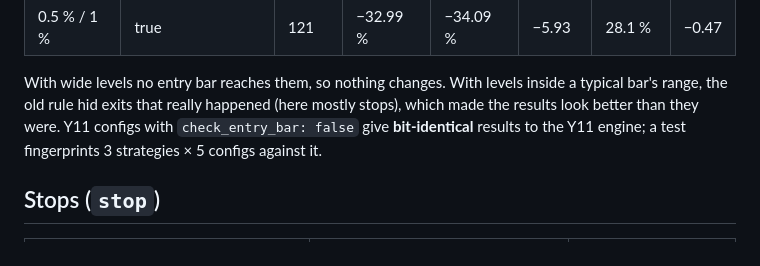
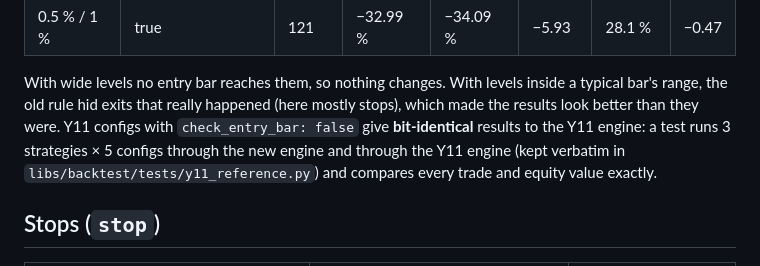
Before and after one commit to yazan-alsamman/ai-trading-analysis-system, a Markdown page: docs/risk-management.md, the part around the change. Drawn GitHub-style.

Commit message:
Y13: risk-management.md: describe the Y11 reference test
Co-Authored-By: Claude Opus 5.5 <noreply@anthropic.com>
Claude-Session: https://claude.ai/code/session_016aJWs779FRsNkfirbWD2sW

```diff
--- a/docs/risk-management.md
+++ b/docs/risk-management.md
@@ -74,8 +74,9 @@ Effect, measured on the BTC/USDT 1h demo data with `ma_crossover`:
 With wide levels no entry bar reaches them, so nothing changes. With levels inside a typical
 bar's range, the old rule hid exits that really happened (here mostly stops), which made the
 results look better than they were. Y11 configs with `check_entry_bar: false` give
-**bit-identical** results to the Y11 engine; a test fingerprints 3 strategies × 5 configs
-against it.
+**bit-identical** results to the Y11 engine: a test runs 3 strategies × 5 configs through the
+new engine and through the Y11 engine (kept verbatim in `libs/backtest/tests/y11_reference.py`)
+and compares every trade and equity value exactly.
 
 ## Stops (`stop`)
 
```
